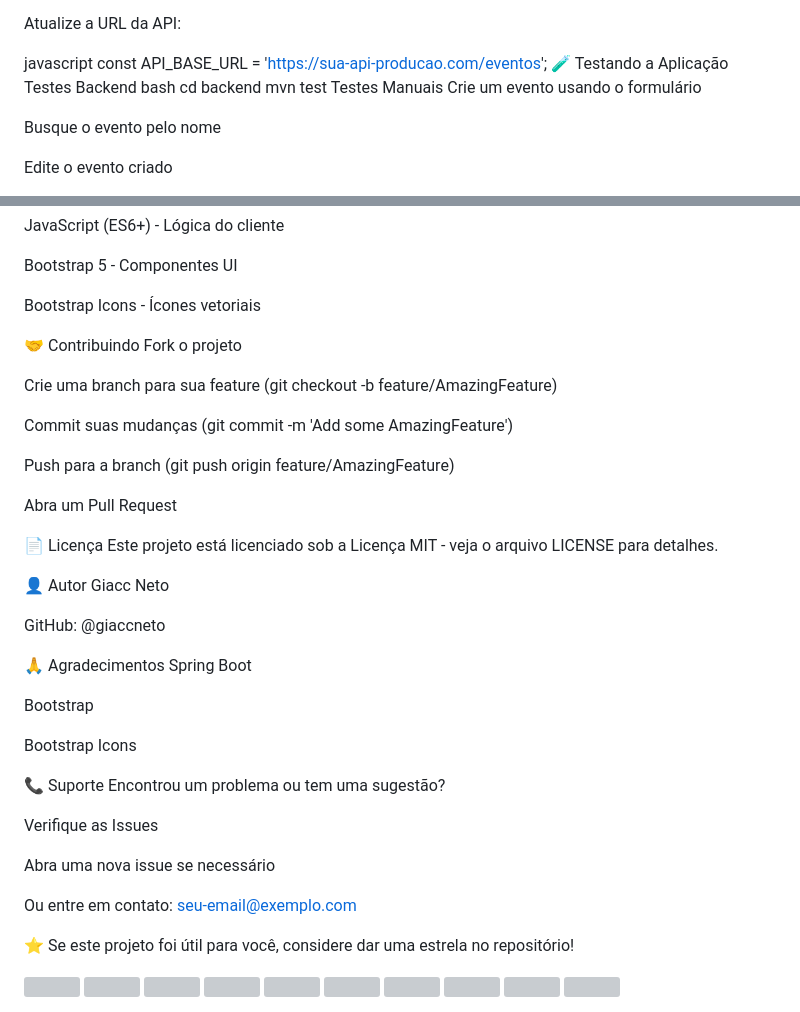
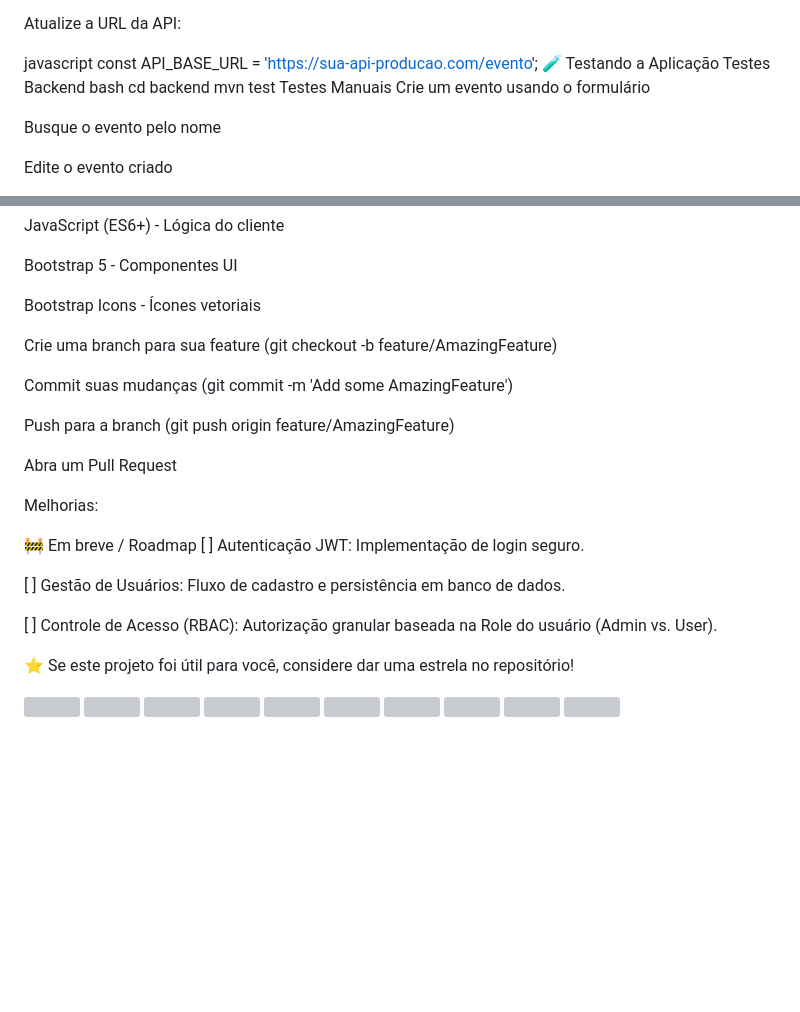
Before and after one commit to giaccneto/Solicitac-o-de-inscri-o-eventos, a Markdown page: README.md, 2 parts joined by grey strips. GitHub-like rendering; blank space fills up the shorter version; grey boxes are pictures that could not be loaded.

```diff
--- a/README.md
+++ b/README.md
@@ -173,7 +109,7 @@ AWS S3 + CloudFront
 Atualize a URL da API:
 
 javascript
-const API_BASE_URL = 'https://sua-api-producao.com/eventos';
+const API_BASE_URL = 'https://sua-api-producao.com/evento';
 🧪 Testando a Aplicação
 Testes Backend
 bash
@@ -222,8 +158,6 @@ Bootstrap 5 - Componentes UI
 
 Bootstrap Icons - Ícones vetoriais
 
-🤝 Contribuindo
-Fork o projeto
 
 Crie uma branch para sua feature (git checkout -b feature/AmazingFeature)
 
@@ -233,29 +167,16 @@ Push para a branch (git push origin feature/AmazingFeature)
 
 Abra um Pull Request
 
-📄 Licença
-Este projeto está licenciado sob a Licença MIT - veja o arquivo LICENSE para detalhes.
+Melhorias:
 
-👤 Autor
-Giacc Neto
+🚧 Em breve / Roadmap
+[ ] Autenticação JWT: Implementação de login seguro.
 
-GitHub: @giaccneto
+[ ] Gestão de Usuários: Fluxo de cadastro e persistência em banco de dados.
 
-🙏 Agradecimentos
-Spring Boot
+[ ] Controle de Acesso (RBAC): Autorização granular baseada na Role do usuário (Admin vs. User).
 
-Bootstrap
 
-Bootstrap Icons
-
-📞 Suporte
-Encontrou um problema ou tem uma sugestão?
-
-Verifique as Issues
-
-Abra uma nova issue se necessário
-
-Ou entre em contato: seu-email@exemplo.com
 
 ⭐ Se este projeto foi útil para você, considere dar uma estrela no repositório!
 
```
Also changed, not shown: other parts of README.md (+1 -65 lines).
